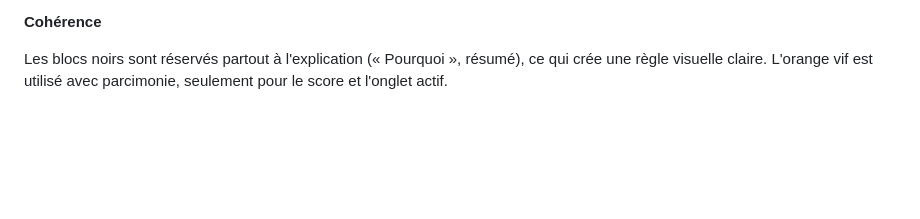
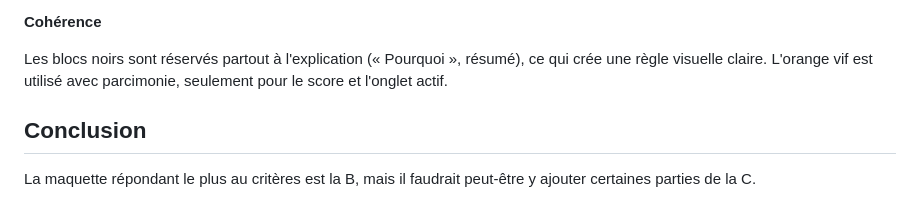
Before and after one commit to manonquadri/m291-manon, a Markdown page: semaine 7/design/critique.md, the part around the change. GitHub-like rendering; blank space fills up the shorter version.

Commit message:
UX critiques

```diff
--- a/semaine 7/design/critique.md
+++ b/semaine 7/design/critique.md
@@ -65,3 +65,8 @@ C'est le meilleur feedback des trois : le score « 94 % match », la barre de pr
 **Cohérence**
 
 Les blocs noirs sont réservés partout à l'explication (« Pourquoi », résumé), ce qui crée une règle visuelle claire. L'orange vif est utilisé avec parcimonie, seulement pour le score et l'onglet actif.
+
+
+## Conclusion
+
+ La maquette répondant le plus au critères est la B, mais il faudrait peut-être y ajouter certaines parties de la C.
```
